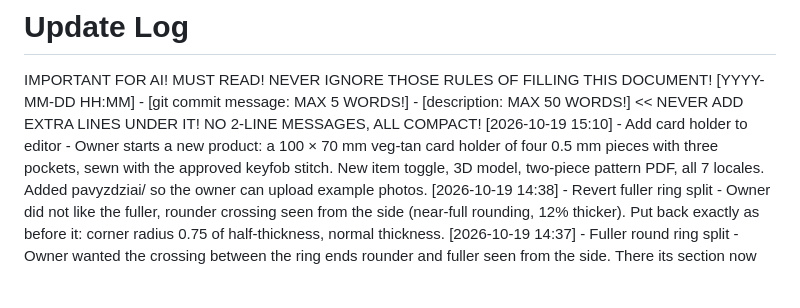
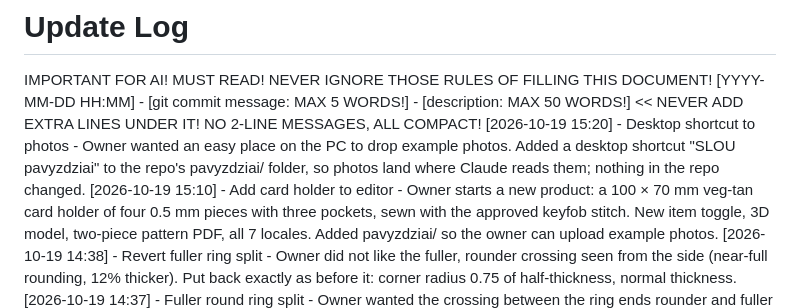
Before and after one commit to mansimas/slou, a Markdown page: README_updates.md, the part around the change. GitHub-like rendering; blank space fills up the shorter version.

Commit message:
Desktop shortcut to photos
Owner wanted an easy place on the PC to drop example photos. Added a desktop shortcut "SLOU pavyzdziai" to the repo's pavyzdziai/ folder, so photos land where Claude reads them; nothing in the repo changed.

Co-Authored-By: Claude Opus 5.5 <noreply@anthropic.com>

```diff
--- a/README_updates.md
+++ b/README_updates.md
@@ -1,6 +1,7 @@
 # Update Log
 IMPORTANT FOR AI! MUST READ! NEVER IGNORE THOSE RULES OF FILLING THIS DOCUMENT!
 [YYYY-MM-DD HH:MM] - [git commit message: MAX 5 WORDS!] - [description: MAX 50 WORDS!]  << NEVER ADD EXTRA LINES UNDER IT! NO 2-LINE MESSAGES, ALL COMPACT!
+[2026-10-19 15:20] - Desktop shortcut to photos - Owner wanted an easy place on the PC to drop example photos. Added a desktop shortcut "SLOU pavyzdziai" to the repo's pavyzdziai/ folder, so photos land where Claude reads them; nothing in the repo changed.
 [2026-10-19 15:10] - Add card holder to editor - Owner starts a new product: a 100 × 70 mm veg-tan card holder of four 0.5 mm pieces with three pockets, sewn with the approved keyfob stitch. New item toggle, 3D model, two-piece pattern PDF, all 7 locales. Added pavyzdziai/ so the owner can upload example photos.
 [2026-10-19 14:38] - Revert fuller ring split - Owner did not like the fuller, rounder crossing seen from the side (near-full rounding, 12% thicker). Put back exactly as before it: corner radius 0.75 of half-thickness, normal thickness.
 [2026-10-19 14:37] - Fuller round ring split - Owner wanted the crossing between the ring ends rounder and fuller seen from the side. There its section now rounds off almost fully (corner radius 0.95 of half-thickness) and swells 12% thicker along the axis, on the same curve; rest unchanged.
```
